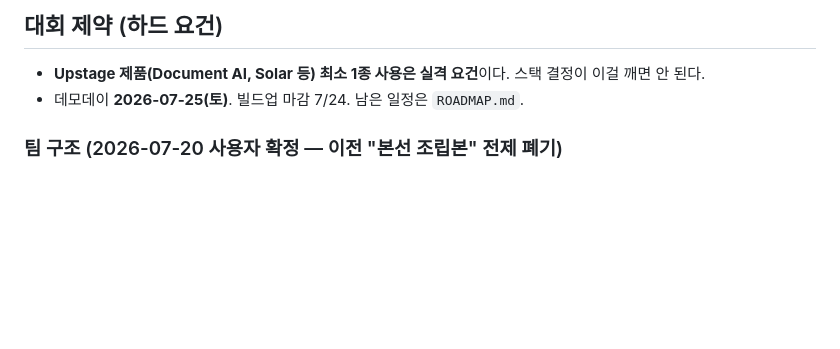
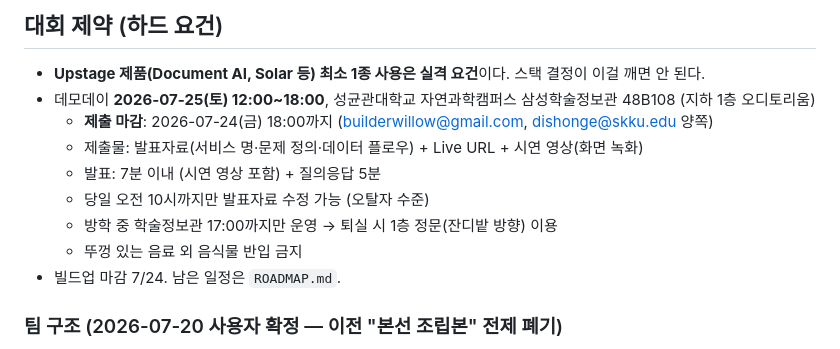
Before and after one commit to lumatic2/upstage-sixsense, a Markdown page: CLAUDE.md, the part around the change. Rendered like a GitHub page; blank space fills up the shorter version.

Commit message:
docs: 데모데이 공지사항 추가 (2026-07-25)
일시, 장소, 제출 마감, 발표 시간 등 대회 운영진 공지 반영

Co-Authored-By: Claude Haiku 4.5 <noreply@anthropic.com>

```diff
--- a/CLAUDE.md
+++ b/CLAUDE.md
@@ -9,7 +9,14 @@
 
 ## 대회 제약 (하드 요건)
 - **Upstage 제품(Document AI, Solar 등) 최소 1종 사용은 실격 요건**이다. 스택 결정이 이걸 깨면 안 된다.
-- 데모데이 **2026-07-25(토)**. 빌드업 마감 7/24. 남은 일정은 `ROADMAP.md`.
+- 데모데이 **2026-07-25(토) 12:00~18:00**, 성균관대학교 자연과학캠퍼스 삼성학술정보관 48B108 (지하 1층 오디토리움)
+  - **제출 마감**: 2026-07-24(금) 18:00까지 (builderwillow@gmail.com, dishonge@skku.edu 양쪽)
+  - 제출물: 발표자료(서비스 명·문제 정의·데이터 플로우) + Live URL + 시연 영상(화면 녹화)
+  - 발표: 7분 이내 (시연 영상 포함) + 질의응답 5분
+  - 당일 오전 10시까지만 발표자료 수정 가능 (오탈자 수준)
+  - 방학 중 학술정보관 17:00까지만 운영 → 퇴실 시 1층 정문(잔디밭 방향) 이용
+  - 뚜껑 있는 음료 외 음식물 반입 금지
+- 빌드업 마감 7/24. 남은 일정은 `ROADMAP.md`.
 
 ### 팀 구조 (2026-07-20 사용자 확정 — 이전 "본선 조립본" 전제 폐기)
 - **대표 조립본(hanipmap 이식)은 더 이상 존재하지 않는다.** 팀원 각자가 자기 버전을 만들고, 미팅에서 비교·합의해 제출물을 정한다.
```
